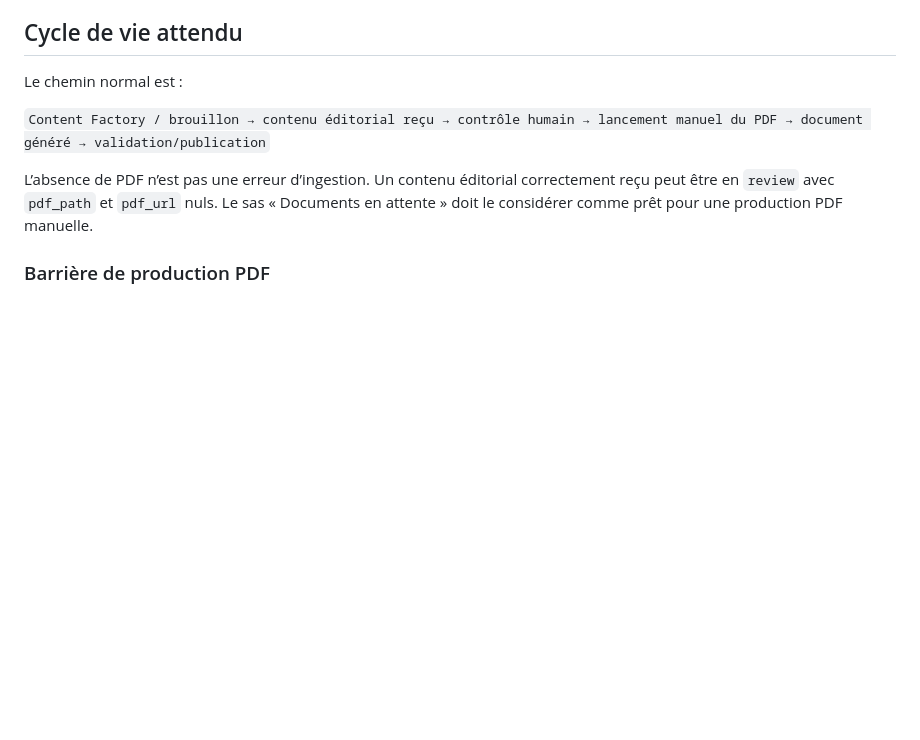
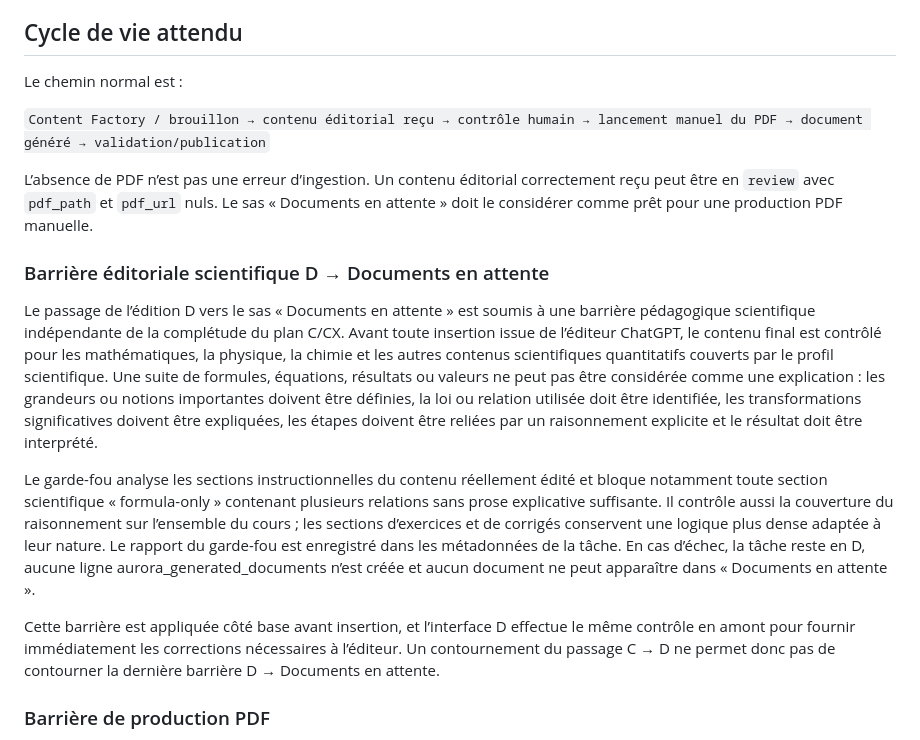
Before and after one commit to ouali-nat/Aurore-Archives, a Markdown page: docs/AURORE_EDITORIAL_INGEST_CONTRACT.md, the part around the change. Drawn GitHub-style; blank space fills up the shorter version.

Commit message:
docs: document D scientific reasoning gate

```diff
--- a/docs/AURORE_EDITORIAL_INGEST_CONTRACT.md
+++ b/docs/AURORE_EDITORIAL_INGEST_CONTRACT.md
@@ -24,6 +24,14 @@ Le chemin normal est :
 `Content Factory / brouillon → contenu éditorial reçu → contrôle humain → lancement manuel du PDF → document généré → validation/publication`
 
 L’absence de PDF n’est pas une erreur d’ingestion. Un contenu éditorial correctement reçu peut être en `review` avec `pdf_path` et `pdf_url` nuls. Le sas « Documents en attente » doit le considérer comme prêt pour une production PDF manuelle.
+
+### Barrière éditoriale scientifique D → Documents en attente
+
+Le passage de l’édition D vers le sas « Documents en attente » est soumis à une barrière pédagogique scientifique indépendante de la complétude du plan C/CX. Avant toute insertion issue de l’éditeur ChatGPT, le contenu final est contrôlé pour les mathématiques, la physique, la chimie et les autres contenus scientifiques quantitatifs couverts par le profil scientifique. Une suite de formules, équations, résultats ou valeurs ne peut pas être considérée comme une explication : les grandeurs ou notions importantes doivent être définies, la loi ou relation utilisée doit être identifiée, les transformations significatives doivent être expliquées, les étapes doivent être reliées par un raisonnement explicite et le résultat doit être interprété.
+
+Le garde-fou analyse les sections instructionnelles du contenu réellement édité et bloque notamment toute section scientifique « formula-only » contenant plusieurs relations sans prose explicative suffisante. Il contrôle aussi la couverture du raisonnement sur l’ensemble du cours ; les sections d’exercices et de corrigés conservent une logique plus dense adaptée à leur nature. Le rapport du garde-fou est enregistré dans les métadonnées de la tâche. En cas d’échec, la tâche reste en D, aucune ligne aurora_generated_documents n’est créée et aucun document ne peut apparaître dans « Documents en attente ».
+
+Cette barrière est appliquée côté base avant insertion, et l’interface D effectue le même contrôle en amont pour fournir immédiatement les corrections nécessaires à l’éditeur. Un contournement du passage C → D ne permet donc pas de contourner la dernière barrière D → Documents en attente.
 
 ### Barrière de production PDF
 
```
